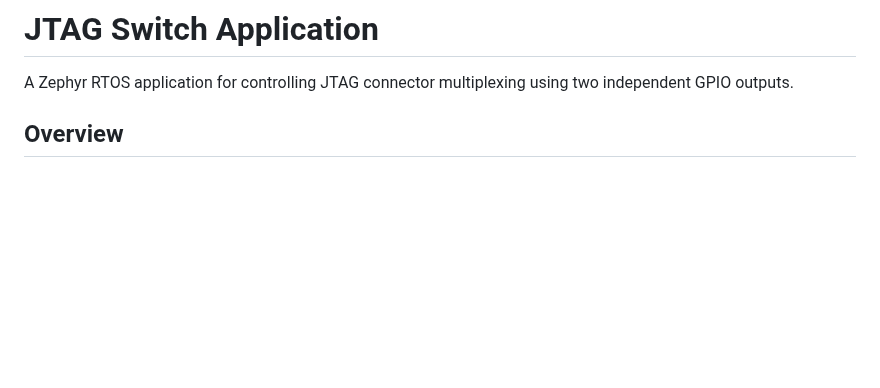
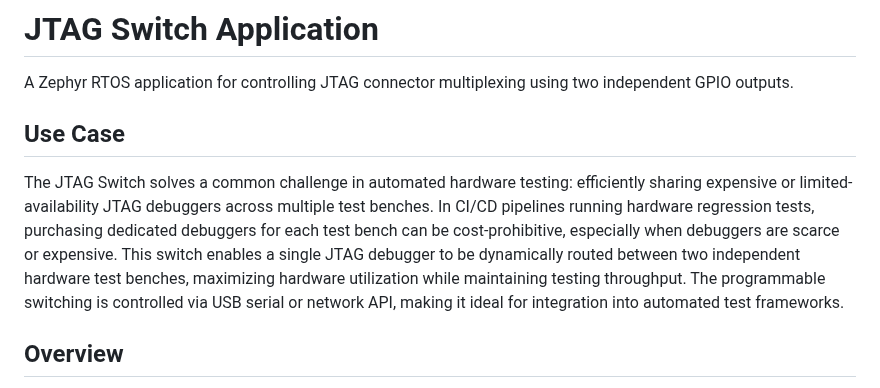
Before and after one commit to molnarkares/jtag-switch, a Markdown page: sw/jtag-switch/README.md, the part around the change. Rendered like a GitHub page; blank space fills up the shorter version.

Commit message:
updated readme with main use case

```diff
--- a/sw/jtag-switch/README.md
+++ b/sw/jtag-switch/README.md
@@ -1,6 +1,10 @@
 # JTAG Switch Application
 
 A Zephyr RTOS application for controlling JTAG connector multiplexing using two independent GPIO outputs.
+
+## Use Case
+
+The JTAG Switch solves a common challenge in automated hardware testing: efficiently sharing expensive or limited-availability JTAG debuggers across multiple test benches. In CI/CD pipelines running hardware regression tests, purchasing dedicated debuggers for each test bench can be cost-prohibitive, especially when debuggers are scarce or expensive. This switch enables a single JTAG debugger to be dynamically routed between two independent hardware test benches, maximizing hardware utilization while maintaining testing throughput. The programmable switching is controlled via USB serial or network API, making it ideal for integration into automated test frameworks.
 
 ## Overview
 
```
